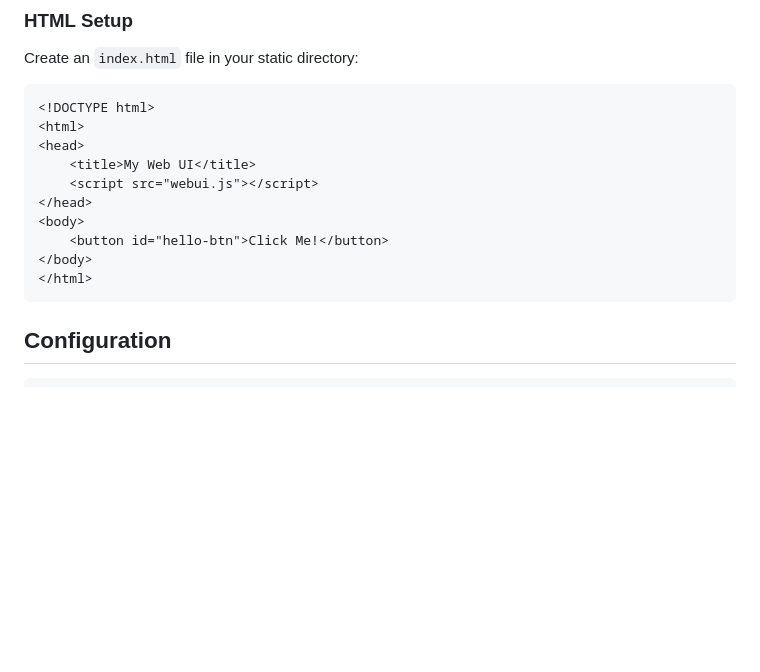
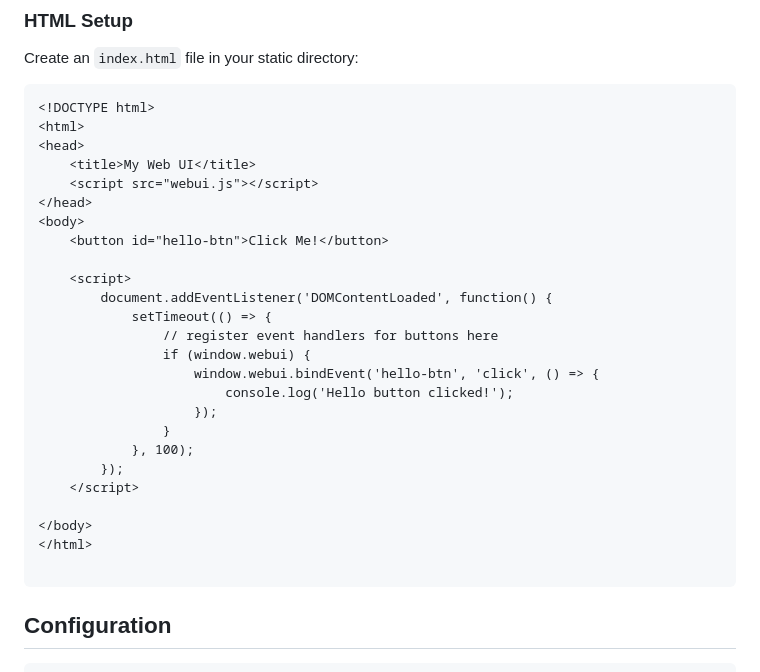
Before and after one commit to williamwith4ms/web_ui, a Markdown page: README.md, the part around the change. Rendered like a GitHub page; blank space fills up the shorter version.

Commit message:
update quickstart to load js file correctly

````diff
--- a/README.md
+++ b/README.md
@@ -62,8 +62,23 @@ Create an `index.html` file in your static directory:
 </head>
 <body>
     <button id="hello-btn">Click Me!</button>
+
+    <script>
+        document.addEventListener('DOMContentLoaded', function() {
+            setTimeout(() => {
+                // register event handlers for buttons here
+                if (window.webui) {
+                    window.webui.bindEvent('hello-btn', 'click', () => {
+                        console.log('Hello button clicked!');
+                    });
+                }
+            }, 100);
+        });
+    </script>
+
 </body>
 </html>
+
 ```
 
 ## Configuration
````
